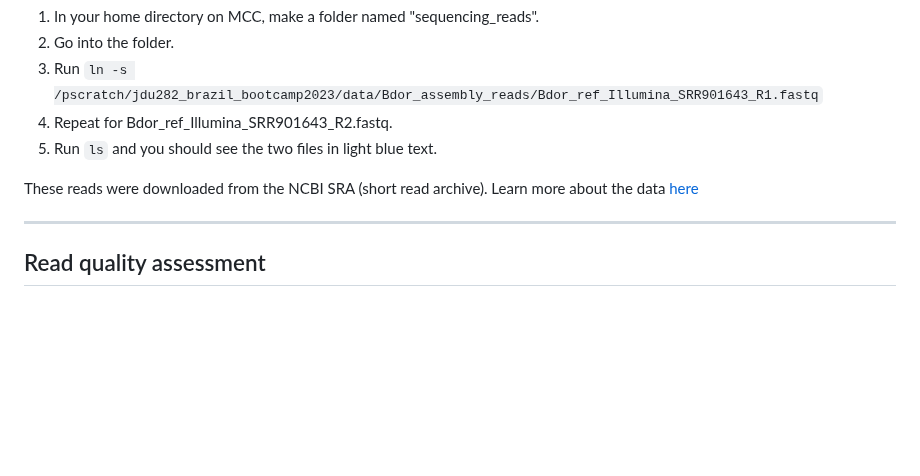
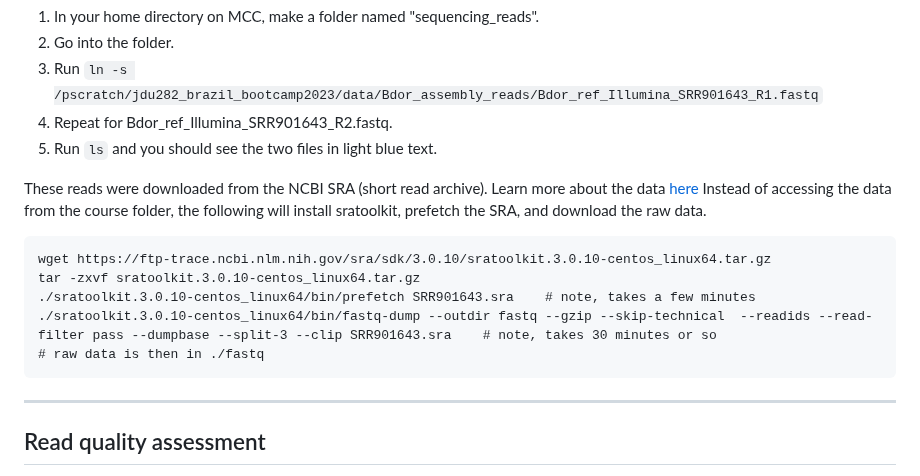
Before and after one commit to jrdupuis/UFSCar_IntTax, a Markdown page: genome_assembly_mapping.md, the part around the change. GitHub-like rendering; blank space fills up the shorter version.

````diff
--- a/genome_assembly_mapping.md
+++ b/genome_assembly_mapping.md
@@ -14,6 +14,14 @@ Instead of copying the files, we are going to make symlinks (symbolic links). Wh
 5. Run `ls` and you should see the two files in light blue text.
 
 These reads were downloaded from the NCBI SRA (short read archive). Learn more about the data [here](https://www.ncbi.nlm.nih.gov/sra/SRX306436[accn])
+Instead of accessing the data from the course folder, the following will install sratoolkit, prefetch the SRA, and download the raw data.
+```
+wget https://ftp-trace.ncbi.nlm.nih.gov/sra/sdk/3.0.10/sratoolkit.3.0.10-centos_linux64.tar.gz
+tar -zxvf sratoolkit.3.0.10-centos_linux64.tar.gz
+./sratoolkit.3.0.10-centos_linux64/bin/prefetch SRR901643.sra    # note, takes a few minutes
+./sratoolkit.3.0.10-centos_linux64/bin/fastq-dump --outdir fastq --gzip --skip-technical  --readids --read-filter pass --dumpbase --split-3 --clip SRR901643.sra    # note, takes 30 minutes or so
+# raw data is then in ./fastq
+```
 
 ___
 
````
